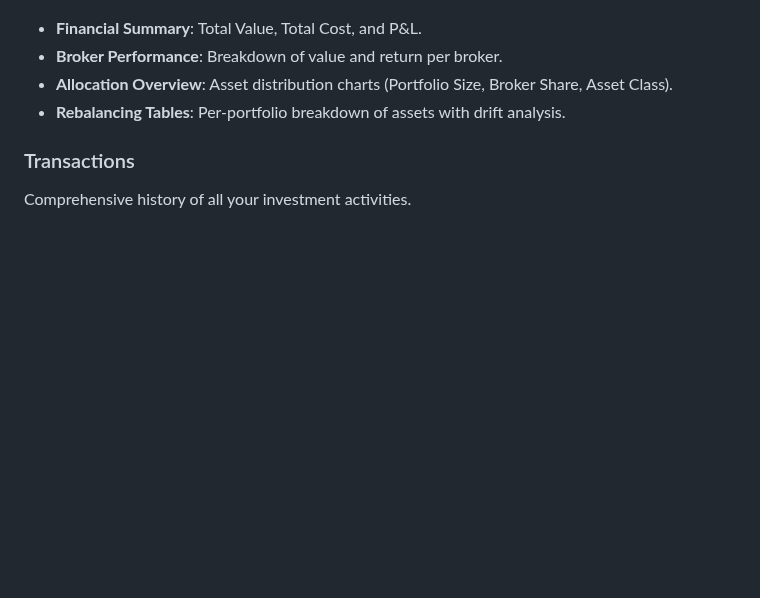
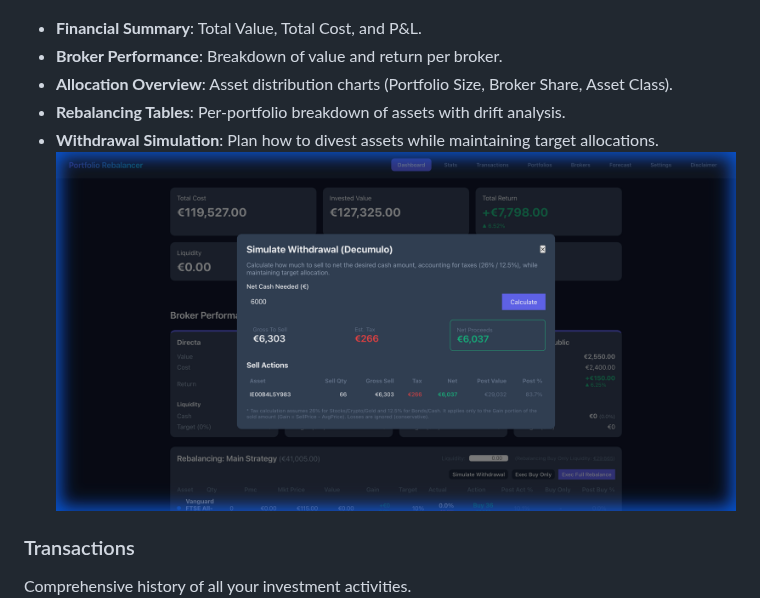
Before and after one commit to netarrow/portfolio-rebalancer, a Markdown page: README.md, the part around the change. Drawn GitHub-style; pictures changed too: screenshots/dashboard_withdrawal_simulation.png (added); blank space fills up the shorter version.

Commit message:
feat: add documentation and screenshot for withdrawal simulation

```diff
--- a/README.md
+++ b/README.md
@@ -85,6 +85,8 @@ The main hub for your portfolio insights.
 - **Broker Performance**: Breakdown of value and return per broker.
 - **Allocation Overview**: Asset distribution charts (Portfolio Size, Broker Share, Asset Class).
 - **Rebalancing Tables**: Per-portfolio breakdown of assets with drift analysis.
+- **Withdrawal Simulation**: Plan how to divest assets while maintaining target allocations.
+![Withdrawal Simulation](screenshots/dashboard_withdrawal_simulation.png)
 
 ### Transactions
 Comprehensive history of all your investment activities.
```
